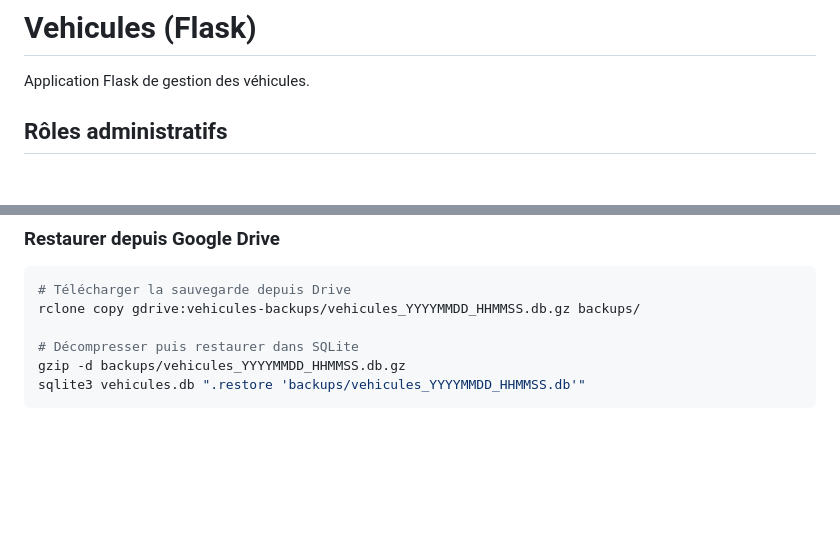
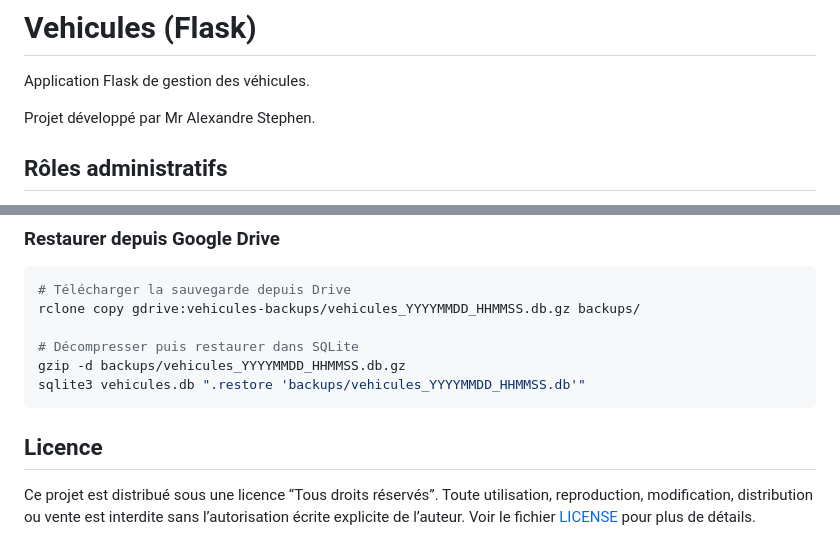
Before and after one commit to sophieetstephen/vehicules, a Markdown page: README.md, 2 parts joined by grey strips. Rendered like a GitHub page; blank space fills up the shorter version.

Commit message:
Document auteur et licence

````diff
--- a/README.md
+++ b/README.md
@@ -1,6 +1,8 @@
 # Vehicules (Flask)
 
 Application Flask de gestion des véhicules.
+
+Projet développé par Mr Alexandre Stephen.
 
 ## Rôles administratifs
 
@@ -84,3 +86,10 @@ rclone copy gdrive:vehicules-backups/vehicules_YYYYMMDD_HHMMSS.db.gz backups/
 gzip -d backups/vehicules_YYYYMMDD_HHMMSS.db.gz
 sqlite3 vehicules.db ".restore 'backups/vehicules_YYYYMMDD_HHMMSS.db'"
 ```
+
+## Licence
+
+Ce projet est distribué sous une licence “Tous droits réservés”.
+Toute utilisation, reproduction, modification, distribution ou vente
+est interdite sans l’autorisation écrite explicite de l’auteur.
+Voir le fichier [LICENSE](LICENSE) pour plus de détails.
````
